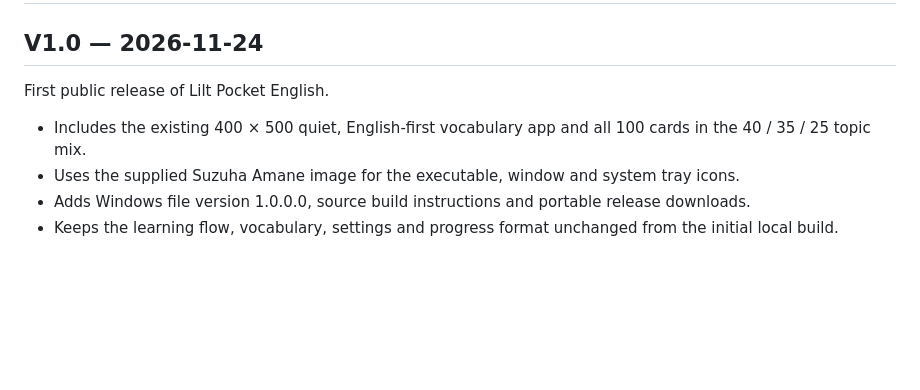
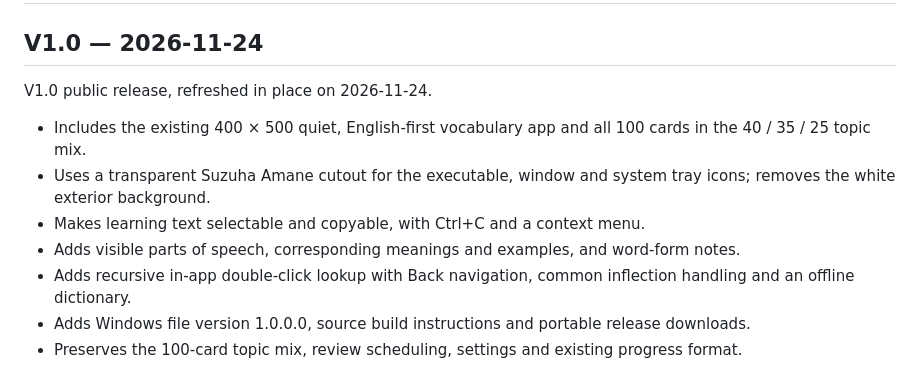
Before and after one commit to Nightbat34/lilt-pocket-english, a Markdown page: CHANGELOG.md, the part around the change. Rendered like a GitHub page; blank space fills up the shorter version.

```diff
--- a/CHANGELOG.md
+++ b/CHANGELOG.md
@@ -2,9 +2,12 @@
 
 ## V1.0 — 2026-11-24
 
-First public release of Lilt Pocket English.
+V1.0 public release, refreshed in place on 2026-11-24.
 
 - Includes the existing 400 × 500 quiet, English-first vocabulary app and all 100 cards in the 40 / 35 / 25 topic mix.
-- Uses the supplied Suzuha Amane image for the executable, window and system tray icons.
+- Uses a transparent Suzuha Amane cutout for the executable, window and system tray icons; removes the white exterior background.
+- Makes learning text selectable and copyable, with Ctrl+C and a context menu.
+- Adds visible parts of speech, corresponding meanings and examples, and word-form notes.
+- Adds recursive in-app double-click lookup with Back navigation, common inflection handling and an offline dictionary.
 - Adds Windows file version 1.0.0.0, source build instructions and portable release downloads.
-- Keeps the learning flow, vocabulary, settings and progress format unchanged from the initial local build.
+- Preserves the 100-card topic mix, review scheduling, settings and existing progress format.
```
Also changed, not shown: README.md (+8 -2 lines), RELEASE_NOTES.md (+6 -1 lines), THIRD_PARTY_NOTICES.md (added, +27 -0 lines), assets/suzuha.png, 12 other files.
